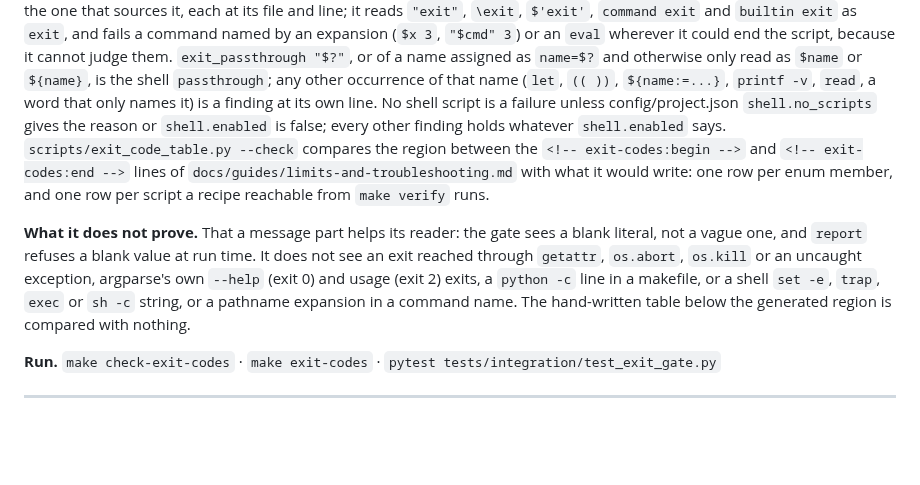
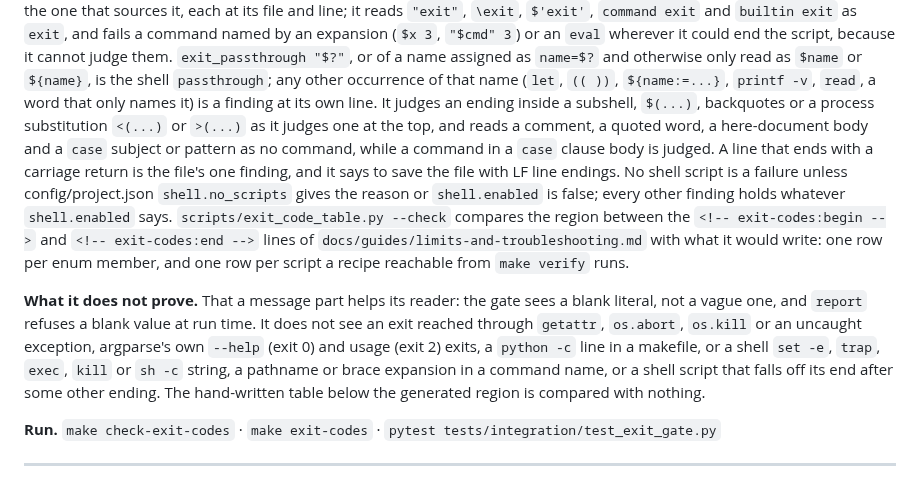
Before and after one commit to JuanSync7/project-keel, a Markdown page: docs/guides/deterministic-checks.md, the part around the change. GitHub-like rendering; blank space fills up the shorter version.

Commit message:
docs(exit): the shell reader's docs claim only what the gate reads
The limits guide drops "reading 3000 levels stops in under a
millisecond", a timing no test checks; the depth bound itself stays,
tested at 100 against 101. deterministic-checks.md now says what items
2 to 5 of this round read (an ending in a process substitution judged,
a `case` subject or pattern no command, a CRLF line end one finding),
and its "does not prove" list matches the guide's: `kill`, a brace
expansion and falling off the end after another ending.

One-off.

Backlog: KEEL-SHELL-1
Co-Authored-By: Claude Opus 5.5 <noreply@anthropic.com>

```diff
--- a/docs/guides/deterministic-checks.md
+++ b/docs/guides/deterministic-checks.md
@@ -836,7 +836,12 @@ end the script, because it cannot judge them. `exit_passthrough "$?"`, or
 of a name assigned as `name=$?` and otherwise only read as `$name` or
 `${name}`, is the shell `passthrough`; any other occurrence of that name
 (`let`, `(( ))`, `${name:=...}`, `printf -v`, `read`, a word that only names
-it) is a finding at its own line. No shell script is a failure unless
+it) is a finding at its own line. It judges an ending inside a subshell,
+`$(...)`, backquotes or a process substitution `<(...)` or `>(...)` as it
+judges one at the top, and reads a comment, a quoted word, a here-document
+body and a `case` subject or pattern as no command, while a command in a
+`case` clause body is judged. A line that ends with a carriage return is the
+file's one finding, and it says to save the file with LF line endings. No shell script is a failure unless
 config/project.json `shell.no_scripts` gives the reason or
 `shell.enabled` is false; every other finding holds whatever
 `shell.enabled` says.
@@ -851,8 +856,9 @@ sees a blank literal, not a vague one, and `report` refuses a blank value at
 run time. It does not see an exit reached through `getattr`, `os.abort`,
 `os.kill` or an uncaught exception, argparse's own `--help` (exit 0) and
 usage (exit 2) exits, a `python -c` line in a makefile, or a shell
-`set -e`, `trap`, `exec` or `sh -c` string, or a pathname expansion in a
-command name. The hand-written
+`set -e`, `trap`, `exec`, `kill` or `sh -c` string, a pathname or brace
+expansion in a command name, or a shell script that falls off its end after
+some other ending. The hand-written
 table below the generated region is compared with nothing.
 
 **Run.** `make check-exit-codes` · `make exit-codes` · `pytest tests/integration/test_exit_gate.py`
```
Also changed, not shown: docs/guides/limits-and-troubleshooting.md (+1 -1 lines).
